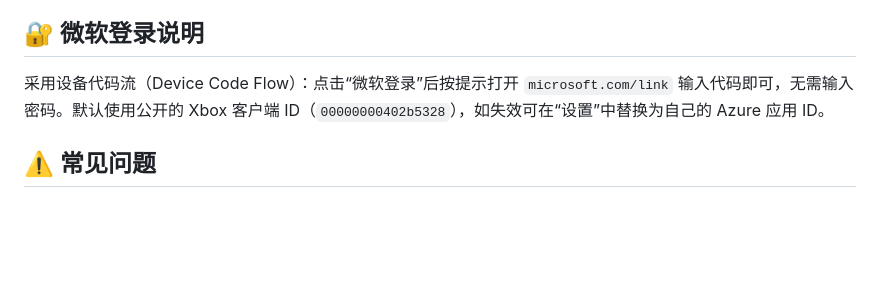
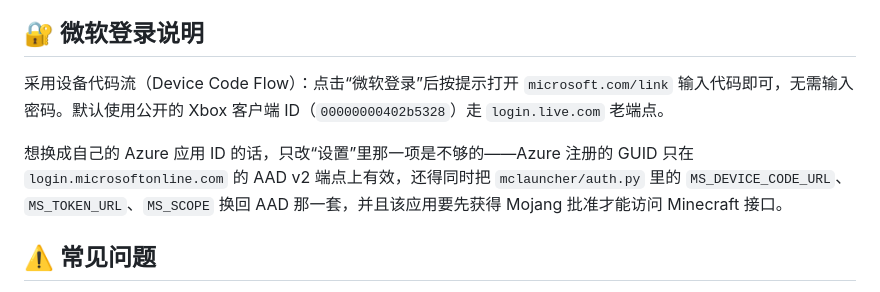
Before and after one commit to LQS660/PyMCL, a Markdown page: README.md, the part around the change. GitHub-like rendering; blank space fills up the shorter version.

```diff
--- a/README.md
+++ b/README.md
@@ -178,7 +178,9 @@ PyMCL/                      ← 启动器主目录（可用环境变量 PYMCL_HO
 
 ## 🔐 微软登录说明
 
-采用设备代码流（Device Code Flow）：点击“微软登录”后按提示打开 `microsoft.com/link` 输入代码即可，无需输入密码。默认使用公开的 Xbox 客户端 ID（`00000000402b5328`），如失效可在“设置”中替换为自己的 Azure 应用 ID。
+采用设备代码流（Device Code Flow）：点击“微软登录”后按提示打开 `microsoft.com/link` 输入代码即可，无需输入密码。默认使用公开的 Xbox 客户端 ID（`00000000402b5328`）走 `login.live.com` 老端点。
+
+想换成自己的 Azure 应用 ID 的话，只改“设置”里那一项是不够的——Azure 注册的 GUID 只在 `login.microsoftonline.com` 的 AAD v2 端点上有效，还得同时把 `mclauncher/auth.py` 里的 `MS_DEVICE_CODE_URL`、`MS_TOKEN_URL`、`MS_SCOPE` 换回 AAD 那一套，并且该应用要先获得 Mojang 批准才能访问 Minecraft 接口。
 
 ## ⚠️ 常见问题
 
```
Also changed, not shown: docs/audit/alignment-checklist-2026-09-18.md (added, +240 -0 lines), docs/audit/continuation-2026-09-17.md (added, +65 -0 lines).
